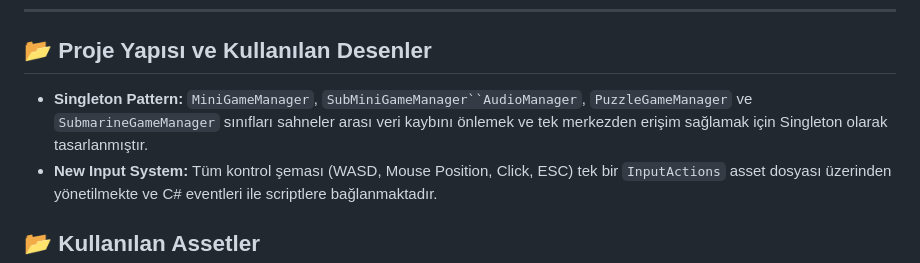
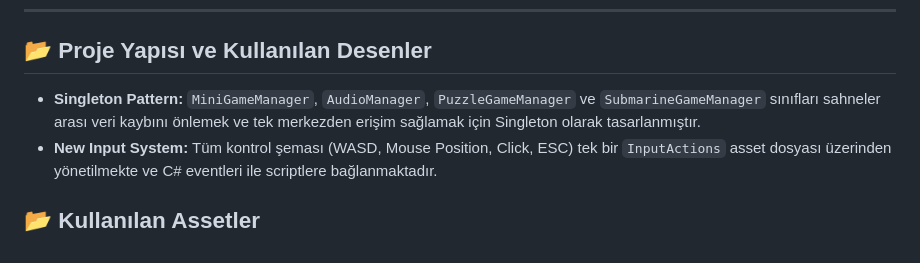
Before and after one commit to Eymen179/MiniGameDuo, a Markdown page: README.md, the part around the change. Rendered like a GitHub page.

```diff
--- a/README.md
+++ b/README.md
@@ -61,7 +61,7 @@ Fizik tabanlı hareket ve UI etkileşimli soru sistemi içeren bir simülasyon.
 
 ## 📂 Proje Yapısı ve Kullanılan Desenler
 
-* **Singleton Pattern:** `MiniGameManager`, `SubMiniGameManager``AudioManager`, `PuzzleGameManager` ve `SubmarineGameManager` sınıfları sahneler arası veri kaybını önlemek ve tek merkezden erişim sağlamak için Singleton olarak tasarlanmıştır.
+* **Singleton Pattern:** `MiniGameManager`, `AudioManager`, `PuzzleGameManager` ve `SubmarineGameManager` sınıfları sahneler arası veri kaybını önlemek ve tek merkezden erişim sağlamak için Singleton olarak tasarlanmıştır.
 * **New Input System:** Tüm kontrol şeması (WASD, Mouse Position, Click, ESC) tek bir `InputActions` asset dosyası üzerinden yönetilmekte ve C# eventleri ile scriptlere bağlanmaktadır.
 
 ## 📂 Kullanılan Assetler
```
